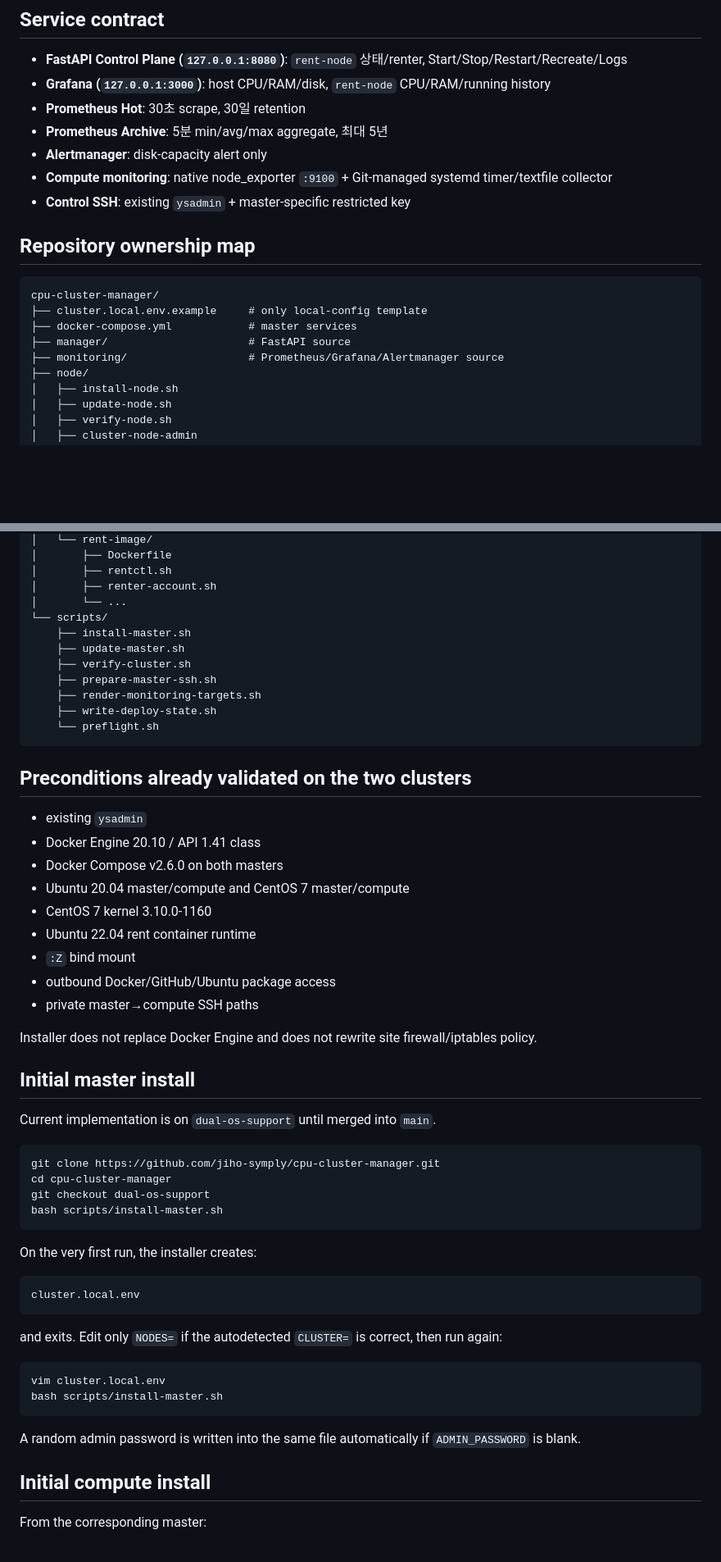
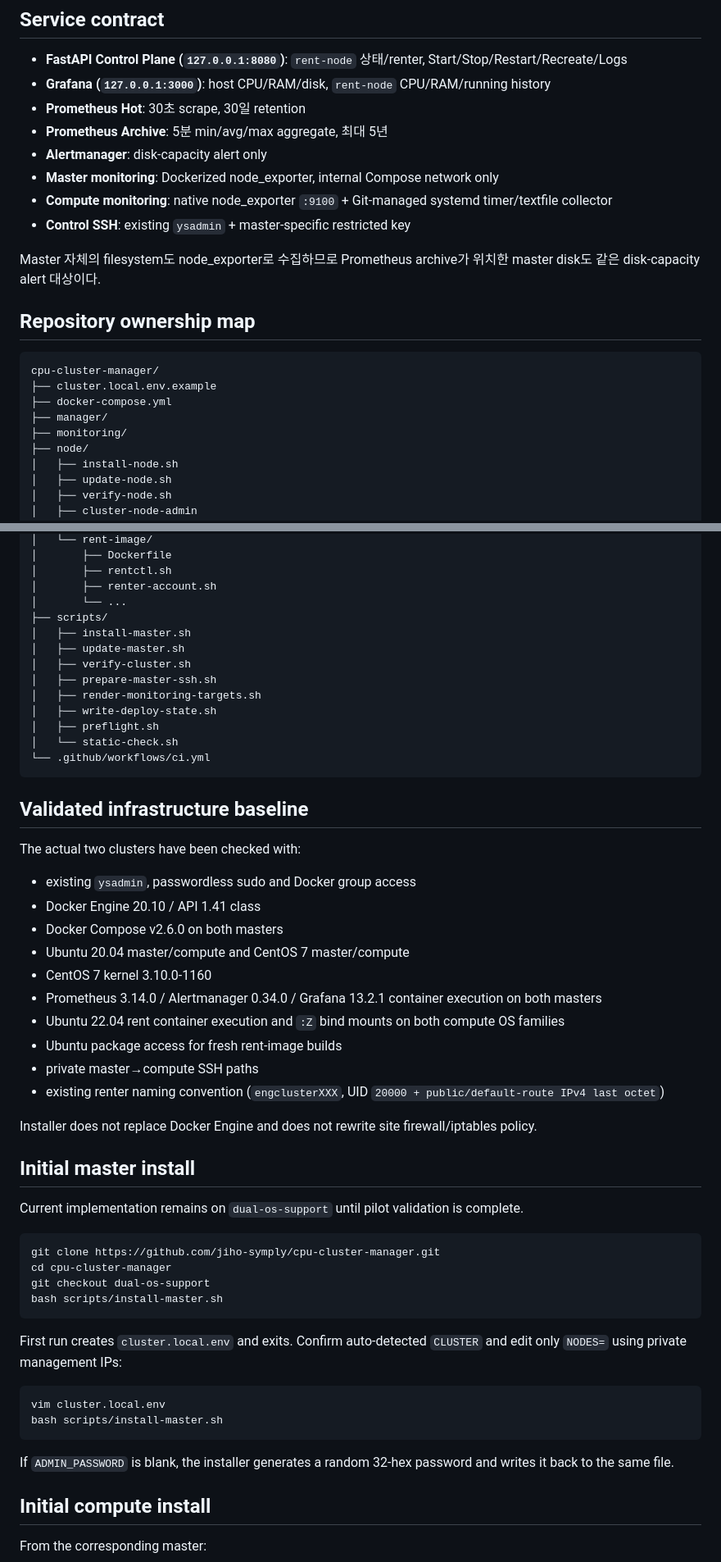
Before and after one commit to jiho-symply/cpu-cluster-manager, a Markdown page: README.md, 2 parts joined by grey strips. Shown at 82% size. Drawn GitHub-style; blank space fills up the shorter version.

Commit message:
Finalize Git-first onefile operations documentation

````diff
--- a/README.md
+++ b/README.md
@@ -60,17 +52,20 @@ Private SSH key는 master 밖으로 복사하지 않는다. Compute node에는 p
 - **Prometheus Hot**: 30초 scrape, 30일 retention
 - **Prometheus Archive**: 5분 min/avg/max aggregate, 최대 5년
 - **Alertmanager**: disk-capacity alert only
+- **Master monitoring**: Dockerized node_exporter, internal Compose network only
 - **Compute monitoring**: native node_exporter `:9100` + Git-managed systemd timer/textfile collector
 - **Control SSH**: existing `ysadmin` + master-specific restricted key
+
+Master 자체의 filesystem도 node_exporter로 수집하므로 Prometheus archive가 위치한 master disk도 같은 disk-capacity alert 대상이다.
 
 ## Repository ownership map
 
 ```text
 cpu-cluster-manager/
-├── cluster.local.env.example     # only local-config template
-├── docker-compose.yml            # master services
-├── manager/                      # FastAPI source
-├── monitoring/                   # Prometheus/Grafana/Alertmanager source
+├── cluster.local.env.example
+├── docker-compose.yml
+├── manager/
+├── monitoring/
 ├── node/
 │   ├── install-node.sh
 │   ├── update-node.sh
@@ -89,33 +84,38 @@ cpu-cluster-manager/
 │       ├── rentctl.sh
 │       ├── renter-account.sh
 │       └── ...
-└── scripts/
-    ├── install-master.sh
-    ├── update-master.sh
-    ├── verify-cluster.sh
-    ├── prepare-master-ssh.sh
-    ├── render-monitoring-targets.sh
-    ├── write-deploy-state.sh
-    └── preflight.sh
+├── scripts/
+│   ├── install-master.sh
+│   ├── update-master.sh
+│   ├── verify-cluster.sh
+│   ├── prepare-master-ssh.sh
+│   ├── render-monitoring-targets.sh
+│   ├── write-deploy-state.sh
+│   ├── preflight.sh
+│   └── static-check.sh
+└── .github/workflows/ci.yml
 ```
 
-## Preconditions already validated on the two clusters
+## Validated infrastructure baseline
 
-- existing `ysadmin`
+The actual two clusters have been checked with:
+
+- existing `ysadmin`, passwordless sudo and Docker group access
 - Docker Engine 20.10 / API 1.41 class
 - Docker Compose v2.6.0 on both masters
 - Ubuntu 20.04 master/compute and CentOS 7 master/compute
 - CentOS 7 kernel 3.10.0-1160
-- Ubuntu 22.04 rent container runtime
-- `:Z` bind mount
-- outbound Docker/GitHub/Ubuntu package access
+- Prometheus 3.14.0 / Alertmanager 0.34.0 / Grafana 13.2.1 container execution on both masters
+- Ubuntu 22.04 rent container execution and `:Z` bind mounts on both compute OS families
+- Ubuntu package access for fresh rent-image builds
 - private master→compute SSH paths
+- existing renter naming convention (`engclusterXXX`, UID `20000 + public/default-route IPv4 last octet`)
 
 Installer does not replace Docker Engine and does not rewrite site firewall/iptables policy.
 
 ## Initial master install
 
-Current implementation is on `dual-os-support` until merged into `main`.
+Current implementation remains on `dual-os-support` until pilot validation is complete.
 
 ```bash
 git clone https://github.com/jiho-symply/cpu-cluster-manager.git
@@ -124,20 +124,14 @@ git checkout dual-os-support
 bash scripts/install-master.sh
 ```
 
-On the very first run, the installer creates:
-
-```text
-cluster.local.env
-```
-
-and exits. Edit only `NODES=` if the autodetected `CLUSTER=` is correct, then run again:
+First run creates `cluster.local.env` and exits. Confirm auto-detected `CLUSTER` and edit only `NODES=` using private management IPs:
 
 ```bash
 vim cluster.local.env
 bash scripts/install-master.sh
 ```
 
-A random admin password is written into the same file automatically if `ADMIN_PASSWORD` is blank.
+If `ADMIN_PASSWORD` is blank, the installer generates a random 32-hex password and writes it back to the same file.
 
 ## Initial compute install
 
````
Also changed, not shown: other parts of README.md (+38 -51 lines).
